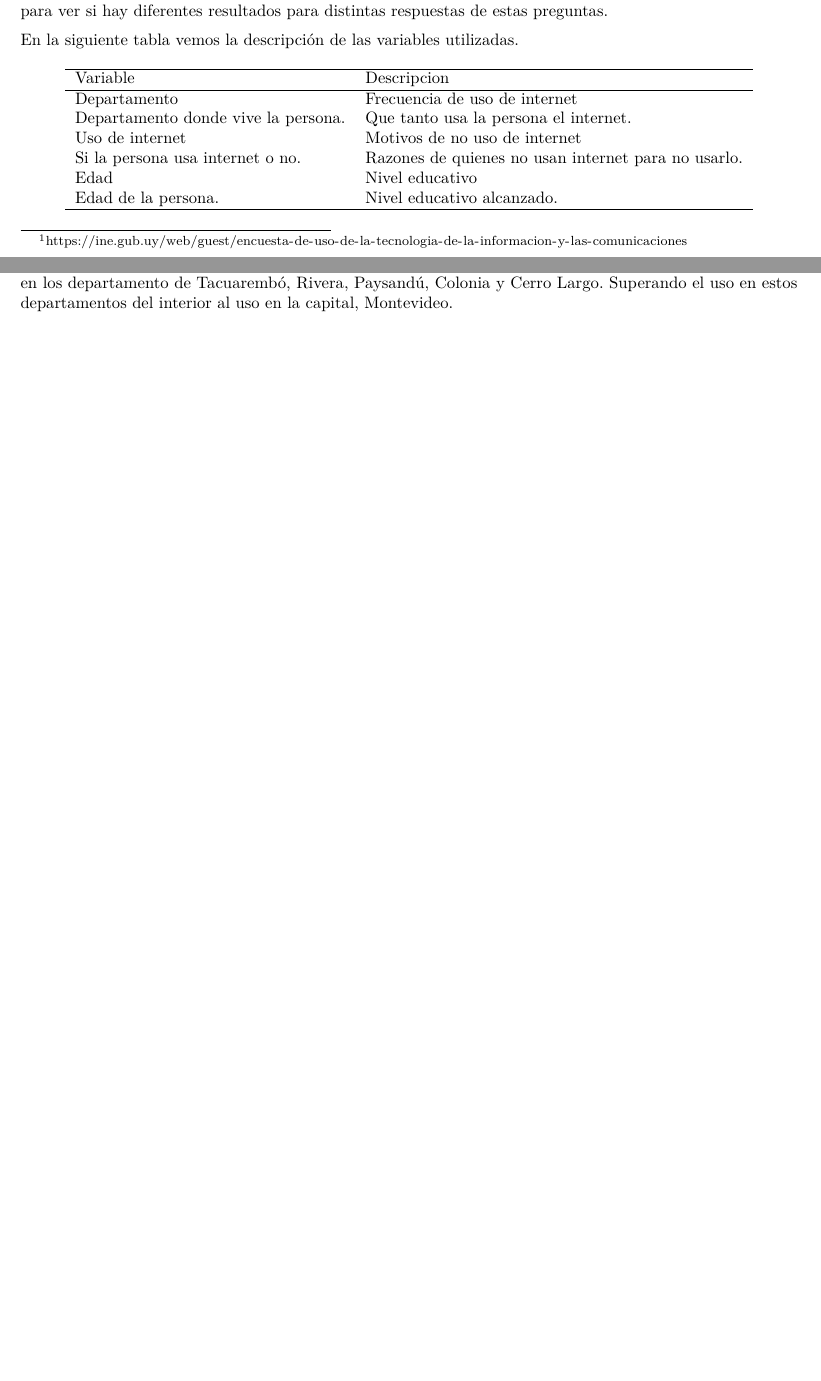
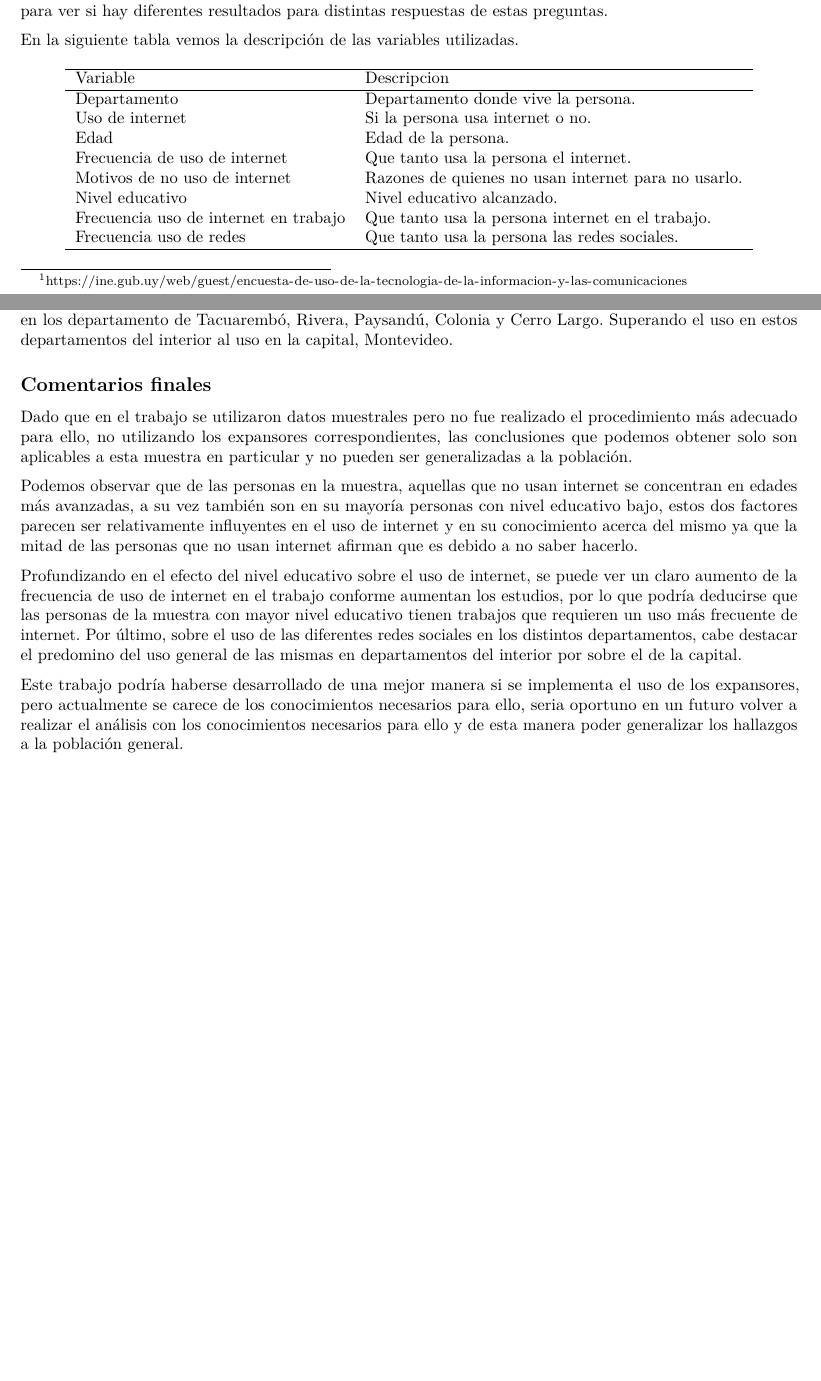
Before and after one commit to OBen16/ProyectoNT, an R Markdown document (UsoTecnologia2019Uruguay.Rmd): two parts of pages 1 and 12 of 12, joined at a grey line, cut so that both start at the same text, the shorter picture padded with empty space. Rendered offline with R 4.5, knitr and Pandoc, then LaTeX, with nearby package versions; some code elsewhere in the file could not run offline.

Commit message:
Actualizacion tabla variables

````diff
--- a/PlotFunctions/plot.R
+++ b/PlotFunctions/plot.R
@@ -461,10 +461,13 @@ TablaVar<-function(){
 tabvar<-function(){
   tablavariables<-data.frame(matrix(c("Departamento","Departamento donde vive la persona.",
                                       "Uso de internet","Si la persona usa internet o no.",
-                                      "Edad","Edad de la persona.","Frecuencia de uso de internet",
-                                      "Que tanto usa la persona el internet.","Motivos de no uso de internet",
-                                      "Razones de quienes no usan internet para no usarlo.",
-                                      "Nivel educativo","Nivel educativo alcanzado."),ncol=2))
+                                      "Edad","Edad de la persona.",
+                                      "Frecuencia de uso de internet","Que tanto usa la persona el internet.",
+                                      "Motivos de no uso de internet", "Razones de quienes no usan internet para no usarlo.",
+                                      "Nivel educativo", "Nivel educativo alcanzado.",
+                                      "Frecuencia uso de internet en trabajo", "Que tanto usa la persona internet en el trabajo.",
+                                      "Frecuencia uso de redes", "Que tanto usa la persona las redes sociales."),
+                                    ncol=2, byrow = TRUE))
   colnames(tablavariables)<-c("Variable","Descripcion")
   print(xtable(tablavariables),include.rownames=FALSE)
 }
--- a/UsoTecnologia2019Uruguay.Rmd
+++ b/UsoTecnologia2019Uruguay.Rmd
@@ -130,3 +130,14 @@ PlotIndiceUsoRedesSociales()
 ```
 
 En la Figura \ref{fig:IndiceRedesSociales} se puede observar que el índice de uso  de distintas redes sociales es de 0.5 en todos los departamentos. Con un uso de redes sociales homogéneo. Aunque se destacan la utilización de este índice en los departamento de Tacuarembó, Rivera, Paysandú, Colonia y Cerro Largo. Superando el uso en estos departamentos del interior al uso en  la capital, Montevideo.
+
+
+## Comentarios finales
+
+Dado que en el trabajo se utilizaron datos muestrales pero no fue realizado el procedimiento más adecuado para ello, no utilizando los expansores correspondientes, las conclusiones que podemos obtener solo son aplicables a esta muestra en particular y no pueden ser generalizadas a la población.
+
+Podemos observar que de las personas en la muestra, aquellas que no usan internet se concentran en edades más avanzadas, a su vez también son en su mayoría personas con nivel educativo bajo, estos dos factores parecen ser relativamente influyentes en el uso de internet y en su conocimiento acerca del mismo ya que la mitad de las personas que no usan internet afirman que es debido a no saber hacerlo.
+
+Profundizando en el efecto del nivel educativo sobre el uso de internet, se puede ver un claro aumento de la frecuencia de uso de internet en el trabajo conforme aumentan los estudios, por lo que podría deducirse que las personas de la muestra con mayor nivel educativo tienen trabajos que requieren un uso más frecuente de internet.  Por último, sobre el uso de las diferentes redes sociales en los distintos departamentos,  cabe destacar el predomino del uso  general de las mismas en departamentos del interior por sobre el de la capital.
+
+Este trabajo podría haberse desarrollado de una mejor manera si se implementa el uso de los expansores, pero actualmente se carece de los conocimientos necesarios para ello, seria oportuno en un futuro volver a realizar el análisis con los conocimientos necesarios para ello y de esta manera poder generalizar los hallazgos a la población general.
````
Also changed, not shown: UsoTecnologia2019Uruguay.pdf.
